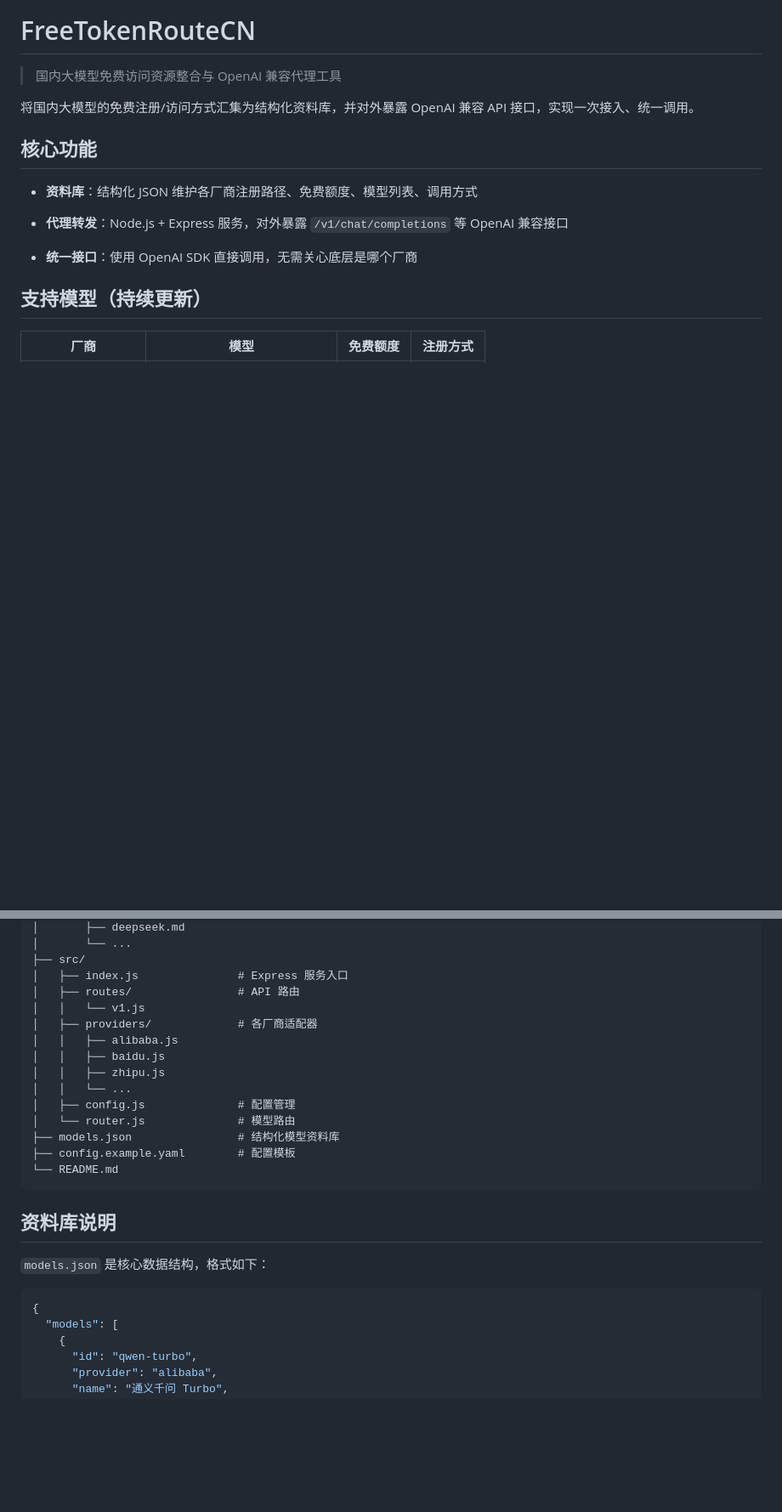
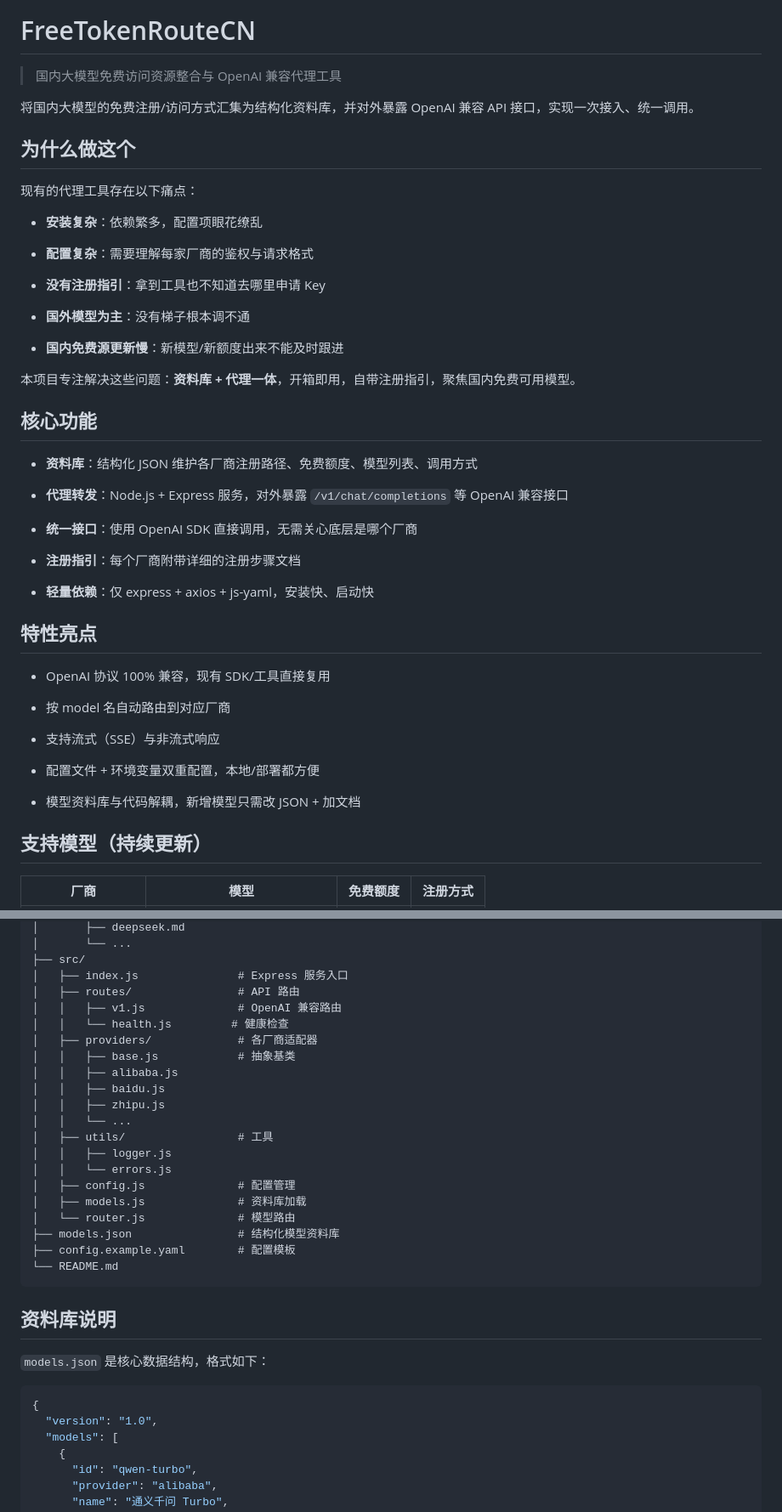
Before and after one commit to collapseor/FreeTokenRouteCN, a Markdown page: README.md, 2 parts joined by grey strips. Shown at 85% size. GitHub-like rendering; blank space fills up the shorter version.

````diff
--- a/README.md
+++ b/README.md
@@ -3,6 +3,22 @@
 > 国内大模型免费访问资源整合与 OpenAI 兼容代理工具
 
 将国内大模型的免费注册/访问方式汇集为结构化资料库，并对外暴露 OpenAI 兼容 API 接口，实现一次接入、统一调用。
+
+## 为什么做这个
+
+现有的代理工具存在以下痛点：
+
+- **安装复杂**：依赖繁多，配置项眼花缭乱
+
+- **配置复杂**：需要理解每家厂商的鉴权与请求格式
+
+- **没有注册指引**：拿到工具也不知道去哪里申请 Key
+
+- **国外模型为主**：没有梯子根本调不通
+
+- **国内免费源更新慢**：新模型/新额度出来不能及时跟进
+
+本项目专注解决这些问题：**资料库 + 代理一体**，开箱即用，自带注册指引，聚焦国内免费可用模型。
 
 ## 核心功能
 
@@ -11,6 +27,22 @@
 - **代理转发**：Node.js + Express 服务，对外暴露 `/v1/chat/completions` 等 OpenAI 兼容接口
 
 - **统一接口**：使用 OpenAI SDK 直接调用，无需关心底层是哪个厂商
+
+- **注册指引**：每个厂商附带详细的注册步骤文档
+
+- **轻量依赖**：仅 express + axios + js-yaml，安装快、启动快
+
+## 特性亮点
+
+- OpenAI 协议 100% 兼容，现有 SDK/工具直接复用
+
+- 按 model 名自动路由到对应厂商
+
+- 支持流式（SSE）与非流式响应
+
+- 配置文件 + 环境变量双重配置，本地/部署都方便
+
+- 模型资料库与代码解耦，新增模型只需改 JSON + 加文档
 
 ## 支持模型（持续更新）
 
@@ -100,13 +161,19 @@ curl http://localhost:3000/v1/chat/completions \
 ├── src/
 │   ├── index.js               # Express 服务入口
 │   ├── routes/                # API 路由
-│   │   └── v1.js
+│   │   ├── v1.js              # OpenAI 兼容路由
+│   │   └── health.js         # 健康检查
 │   ├── providers/             # 各厂商适配器
+│   │   ├── base.js            # 抽象基类
 │   │   ├── alibaba.js
 │   │   ├── baidu.js
 │   │   ├── zhipu.js
 │   │   └── ...
+│   ├── utils/                 # 工具
+│   │   ├── logger.js
+│   │   └── errors.js
 │   ├── config.js              # 配置管理
+│   ├── models.js              # 资料库加载
 │   └── router.js              # 模型路由
 ├── models.json                # 结构化模型资料库
 ├── config.example.yaml        # 配置模板
@@ -119,6 +186,7 @@ curl http://localhost:3000/v1/chat/completions \
 
 ```json
 {
+  "version": "1.0",
   "models": [
     {
       "id": "qwen-turbo",
````
Also changed, not shown: other parts of README.md (+107 -1 lines).
